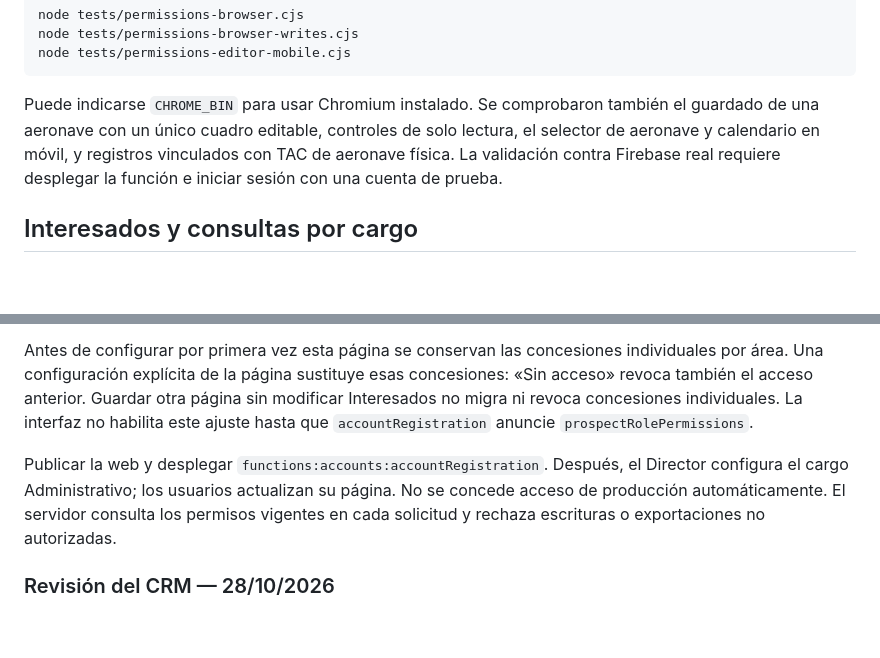
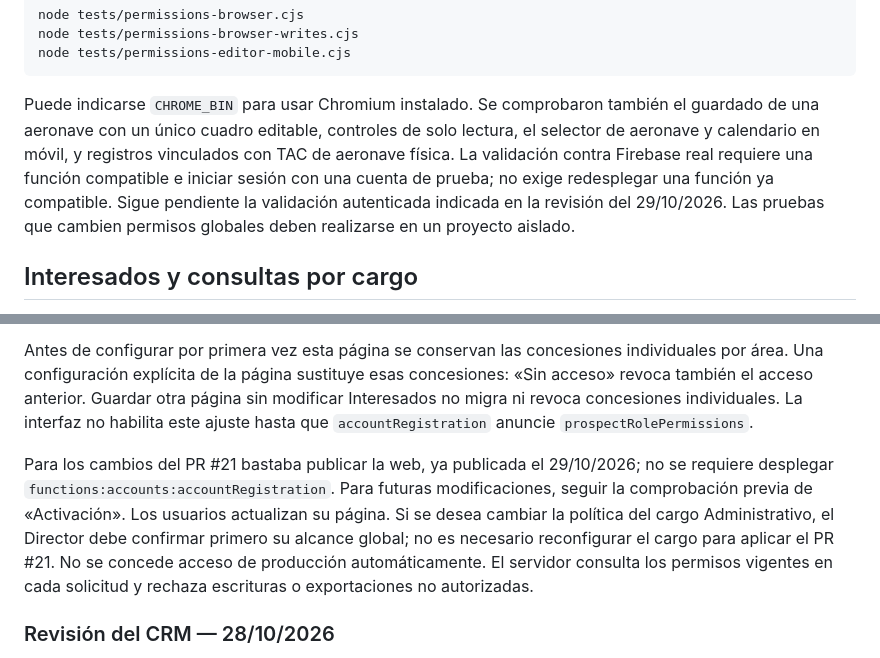
Before and after one commit to Sergio0489/Helicopteros-Personales-S.A., a Markdown page: PERMISOS.md, 2 parts joined by grey strips. Drawn GitHub-style; blank space fills up the shorter version.

````diff
--- a/PERMISOS.md
+++ b/PERMISOS.md
@@ -53,7 +63,7 @@ node tests/permissions-browser-writes.cjs
 node tests/permissions-editor-mobile.cjs
 ```
 
-Puede indicarse `CHROME_BIN` para usar Chromium instalado. Se comprobaron también el guardado de una aeronave con un único cuadro editable, controles de solo lectura, el selector de aeronave y calendario en móvil, y registros vinculados con TAC de aeronave física. La validación contra Firebase real requiere desplegar la función e iniciar sesión con una cuenta de prueba.
+Puede indicarse `CHROME_BIN` para usar Chromium instalado. Se comprobaron también el guardado de una aeronave con un único cuadro editable, controles de solo lectura, el selector de aeronave y calendario en móvil, y registros vinculados con TAC de aeronave física. La validación contra Firebase real requiere una función compatible e iniciar sesión con una cuenta de prueba; no exige redesplegar una función ya compatible. Sigue pendiente la validación autenticada indicada en la revisión del 29/10/2026. Las pruebas que cambien permisos globales deben realizarse en un proyecto aislado.
 
 ## Interesados y consultas por cargo
 
@@ -61,7 +71,7 @@ La matriz incluye **Interesados y consultas → Contactos y consultas de Charter
 
 Antes de configurar por primera vez esta página se conservan las concesiones individuales por área. Una configuración explícita de la página sustituye esas concesiones: «Sin acceso» revoca también el acceso anterior. Guardar otra página sin modificar Interesados no migra ni revoca concesiones individuales. La interfaz no habilita este ajuste hasta que `accountRegistration` anuncie `prospectRolePermissions`.
 
-Publicar la web y desplegar `functions:accounts:accountRegistration`. Después, el Director configura el cargo Administrativo; los usuarios actualizan su página. No se concede acceso de producción automáticamente. El servidor consulta los permisos vigentes en cada solicitud y rechaza escrituras o exportaciones no autorizadas.
+Para los cambios del PR #21 bastaba publicar la web, ya publicada el 29/10/2026; no se requiere desplegar `functions:accounts:accountRegistration`. Para futuras modificaciones, seguir la comprobación previa de «Activación». Los usuarios actualizan su página. Si se desea cambiar la política del cargo Administrativo, el Director debe confirmar primero su alcance global; no es necesario reconfigurar el cargo para aplicar el PR #21. No se concede acceso de producción automáticamente. El servidor consulta los permisos vigentes en cada solicitud y rechaza escrituras o exportaciones no autorizadas.
 
 ### Revisión del CRM — 28/10/2026
 
````
Also changed, not shown: other parts of PERMISOS.md (+18 -6 lines).
